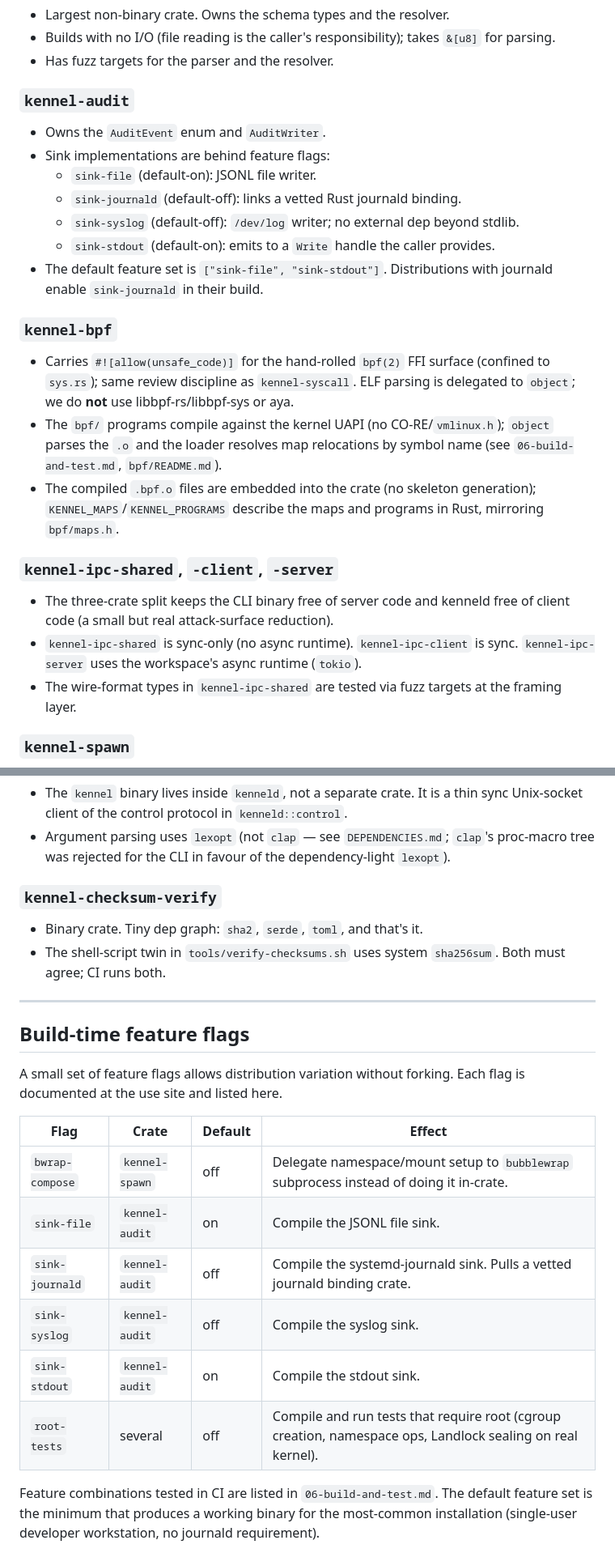
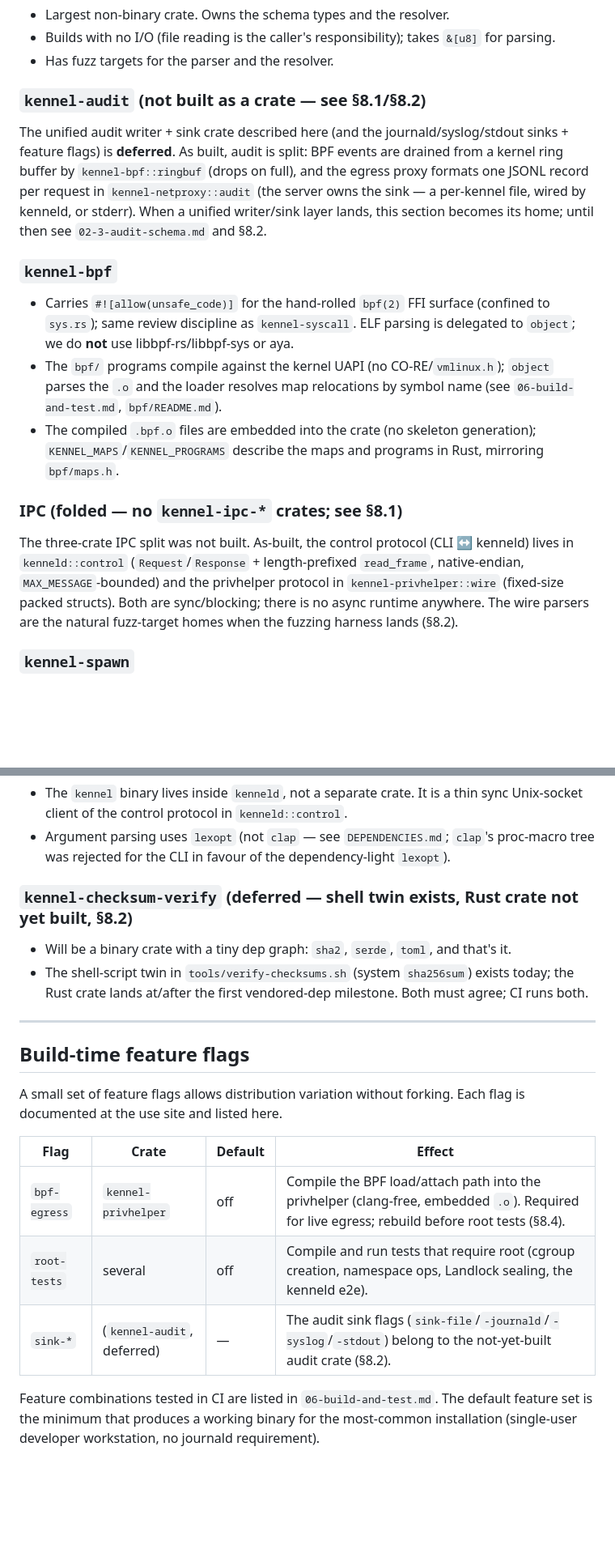
Before and after one commit to projectkennel/projectkennel, a Markdown page: architecture/03-crate-decomposition.md, 2 parts joined by grey strips. Shown at 81% size. Drawn GitHub-style; blank space fills up the shorter version.

```diff
--- a/architecture/03-crate-decomposition.md
+++ b/architecture/03-crate-decomposition.md
@@ -114,15 +112,9 @@ The full public-API description for each crate lives in `02-6-internal-api.md`.
 - Builds with no I/O (file reading is the caller's responsibility); takes `&[u8]` for parsing.
 - Has fuzz targets for the parser and the resolver.
 
-### `kennel-audit`
+### `kennel-audit` (not built as a crate — see §8.1/§8.2)
 
-- Owns the `AuditEvent` enum and `AuditWriter`.
-- Sink implementations are behind feature flags:
-  - `sink-file` (default-on): JSONL file writer.
-  - `sink-journald` (default-off): links a vetted Rust journald binding.
-  - `sink-syslog` (default-off): `/dev/log` writer; no external dep beyond stdlib.
-  - `sink-stdout` (default-on): emits to a `Write` handle the caller provides.
-- The default feature set is `["sink-file", "sink-stdout"]`. Distributions with journald enable `sink-journald` in their build.
+The unified audit writer + sink crate described here (and the journald/syslog/stdout sinks + feature flags) is **deferred**. As built, audit is split: BPF events are drained from a kernel ring buffer by `kennel-bpf::ringbuf` (drops on full), and the egress proxy formats one JSONL record per request in `kennel-netproxy::audit` (the server owns the sink — a per-kennel file, wired by kenneld, or stderr). When a unified writer/sink layer lands, this section becomes its home; until then see `02-3-audit-schema.md` and §8.2.
 
 ### `kennel-bpf`
 
@@ -130,11 +122,9 @@ The full public-API description for each crate lives in `02-6-internal-api.md`.
 - The `bpf/` programs compile against the kernel UAPI (no CO-RE/`vmlinux.h`); `object` parses the `.o` and the loader resolves map relocations by symbol name (see `06-build-and-test.md`, `bpf/README.md`).
 - The compiled `.bpf.o` files are embedded into the crate (no skeleton generation); `KENNEL_MAPS`/`KENNEL_PROGRAMS` describe the maps and programs in Rust, mirroring `bpf/maps.h`.
 
-### `kennel-ipc-shared`, `-client`, `-server`
+### IPC (folded — no `kennel-ipc-*` crates; see §8.1)
 
-- The three-crate split keeps the CLI binary free of server code and kenneld free of client code (a small but real attack-surface reduction).
-- `kennel-ipc-shared` is sync-only (no async runtime). `kennel-ipc-client` is sync. `kennel-ipc-server` uses the workspace's async runtime (`tokio`).
-- The wire-format types in `kennel-ipc-shared` are tested via fuzz targets at the framing layer.
+The three-crate IPC split was not built. As-built, the control protocol (CLI ↔ kenneld) lives in `kenneld::control` (`Request`/`Response` + length-prefixed `read_frame`, native-endian, `MAX_MESSAGE`-bounded) and the privhelper protocol in `kennel-privhelper::wire` (fixed-size packed structs). Both are sync/blocking; there is no async runtime anywhere. The wire parsers are the natural fuzz-target homes when the fuzzing harness lands (§8.2).
 
 ### `kennel-spawn`
 
@@ -163,10 +153,10 @@ The full public-API description for each crate lives in `02-6-internal-api.md`.
 - The `kennel` binary lives inside `kenneld`, not a separate crate. It is a thin sync Unix-socket client of the control protocol in `kenneld::control`.
 - Argument parsing uses `lexopt` (not `clap` — see `DEPENDENCIES.md`; `clap`'s proc-macro tree was rejected for the CLI in favour of the dependency-light `lexopt`).
 
-### `kennel-checksum-verify`
+### `kennel-checksum-verify` (deferred — shell twin exists, Rust crate not yet built, §8.2)
 
-- Binary crate. Tiny dep graph: `sha2`, `serde`, `toml`, and that's it.
-- The shell-script twin in `tools/verify-checksums.sh` uses system `sha256sum`. Both must agree; CI runs both.
+- Will be a binary crate with a tiny dep graph: `sha2`, `serde`, `toml`, and that's it.
+- The shell-script twin in `tools/verify-checksums.sh` (system `sha256sum`) exists today; the Rust crate lands at/after the first vendored-dep milestone. Both must agree; CI runs both.
 
 ---
 
@@ -176,12 +166,9 @@ A small set of feature flags allows distribution variation without forking. Each
 
 | Flag | Crate | Default | Effect |
 |---|---|---|---|
-| `bwrap-compose` | `kennel-spawn` | off | Delegate namespace/mount setup to `bubblewrap` subprocess instead of doing it in-crate. |
-| `sink-file` | `kennel-audit` | on | Compile the JSONL file sink. |
-| `sink-journald` | `kennel-audit` | off | Compile the systemd-journald sink. Pulls a vetted journald binding crate. |
-| `sink-syslog` | `kennel-audit` | off | Compile the syslog sink. |
-| `sink-stdout` | `kennel-audit` | on | Compile the stdout sink. |
-| `root-tests` | several | off | Compile and run tests that require root (cgroup creation, namespace ops, Landlock sealing on real kernel). |
+| `bpf-egress` | `kennel-privhelper` | off | Compile the BPF load/attach path into the privhelper (clang-free, embedded `.o`). Required for live egress; rebuild before root tests (§8.4). |
+| `root-tests` | several | off | Compile and run tests that require root (cgroup creation, namespace ops, Landlock sealing, the kenneld e2e). |
+| `sink-*` | (`kennel-audit`, deferred) | — | The audit sink flags (`sink-file`/`-journald`/`-syslog`/`-stdout`) belong to the not-yet-built audit crate (§8.2). |
 
 Feature combinations tested in CI are listed in `06-build-and-test.md`. The default feature set is the minimum that produces a working binary for the most-common installation (single-user developer workstation, no journald requirement).
 
```
Also changed, not shown: other parts of architecture/03-crate-decomposition.md (+16 -18 lines), architecture/02-6-internal-api.md (+10 -0 lines), architecture/08-as-built-notes.md (+4 -1 lines).
